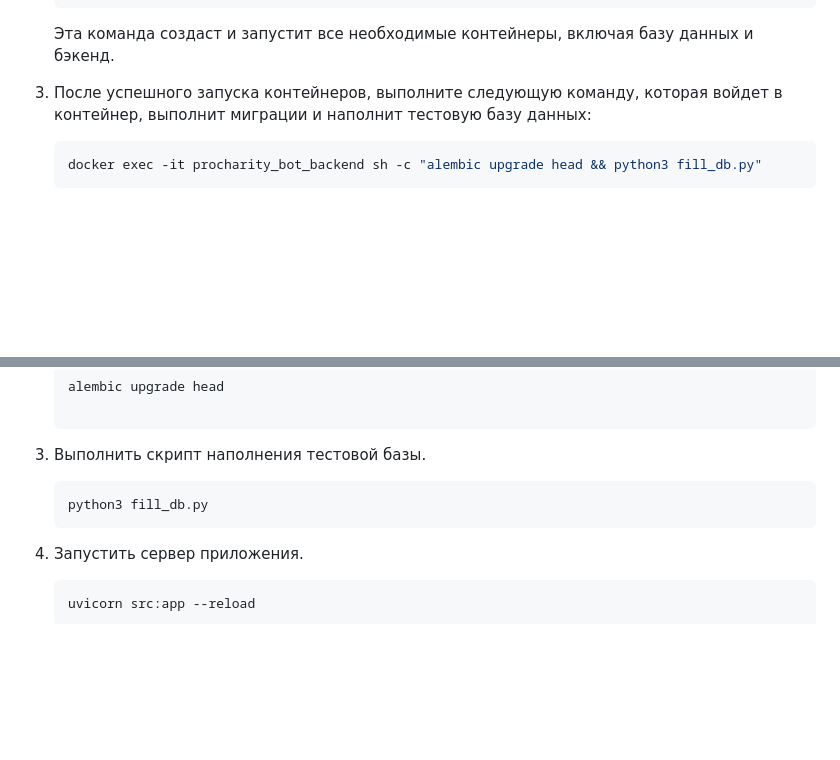
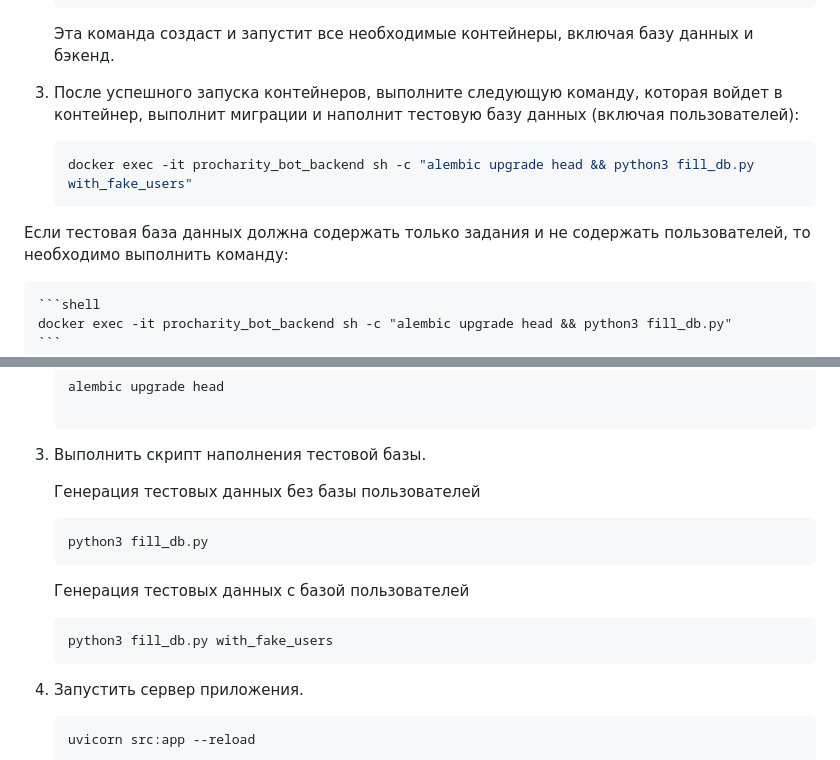
Before and after one commit to Studio-Yandex-Practicum/ProCharity_back_2.0, a Markdown page: README.md, 2 parts joined by grey strips. GitHub-like rendering; blank space fills up the shorter version.

Commit message:
Дополнено описание fill_db with_fake_users в README.md

````diff
--- a/README.md
+++ b/README.md
@@ -96,7 +96,13 @@ ProCharity (НКО Фонд Друзья).
     ```
     Эта команда создаст и запустит все необходимые контейнеры, включая базу данных и бэкенд.
 
-3. После успешного запуска контейнеров, выполните следующую команду, которая войдет в контейнер, выполнит миграции и наполнит тестовую базу данных:
+3. После успешного запуска контейнеров, выполните следующую команду, которая войдет в контейнер, выполнит миграции и наполнит тестовую базу данных (включая пользователей):
+
+    ```shell
+    docker exec -it procharity_bot_backend sh -c "alembic upgrade head && python3 fill_db.py with_fake_users"
+    ```
+
+  Если тестовая база данных должна содержать только задания и не содержать пользователей, то необходимо выполнить команду:
 
     ```shell
     docker exec -it procharity_bot_backend sh -c "alembic upgrade head && python3 fill_db.py"
@@ -175,8 +181,16 @@ ProCharity (НКО Фонд Друзья).
 
 3. Выполнить скрипт наполнения тестовой базы.
 
+    Генерация тестовых данных без базы пользователей
+
     ```shell
     python3 fill_db.py
+    ```
+
+    Генерация тестовых данных c базой пользователей
+
+    ```shell
+    python3 fill_db.py with_fake_users
     ```
 
 4. Запустить сервер приложения.
````
